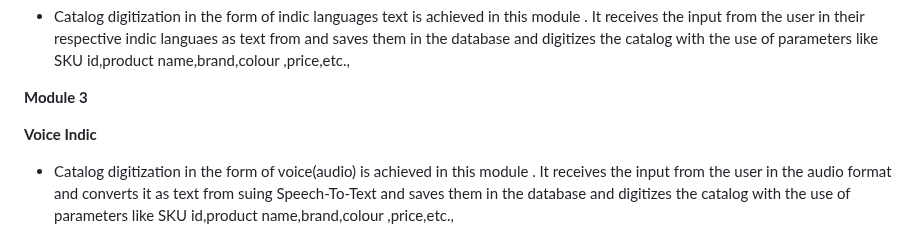
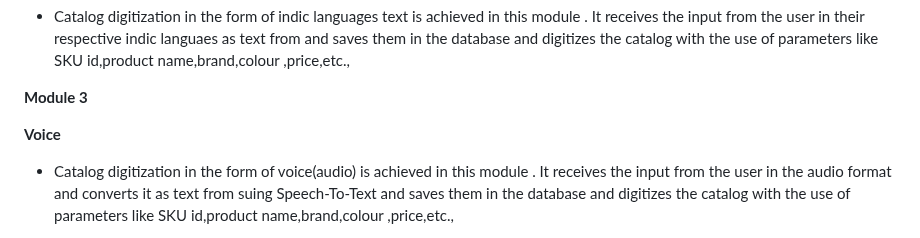
Before and after one commit to VasudevanS1906/Catalog-Digitization, a Markdown page: README.MD, the part around the change. Drawn GitHub-style.

```diff
--- a/README.MD
+++ b/README.MD
@@ -17,7 +17,7 @@ Functionalities :- The project is divided into eight different core functionalit
 
 **Module 3**
 
-**Voice Indic**
+**Voice**
 - Catalog digitization in the form of voice(audio) is achieved in this module . It receives the input from the user in the audio format and converts it as text from suing Speech-To-Text and saves them in the database and digitizes the catalog with the use of parameters like SKU id,product name,brand,colour ,price,etc.,
 
 **Module 4**
```
